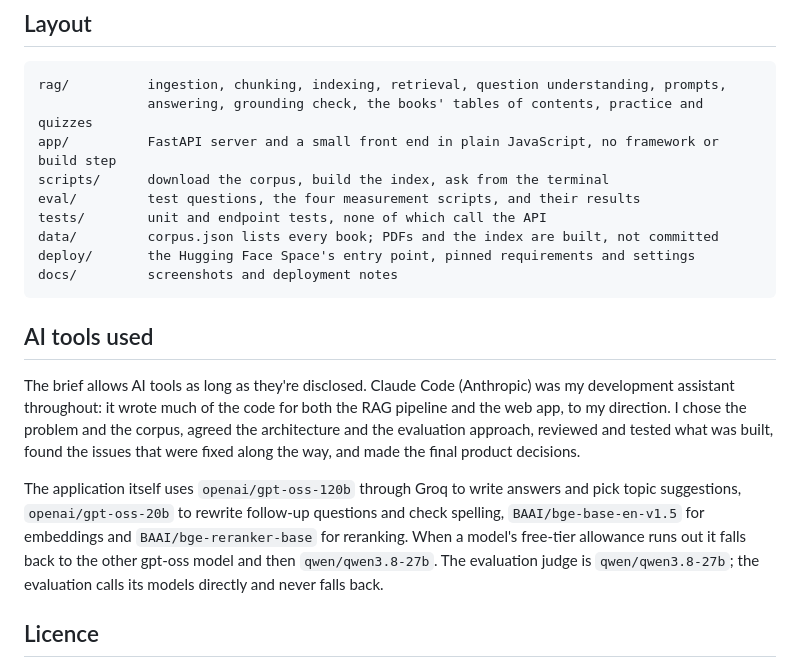
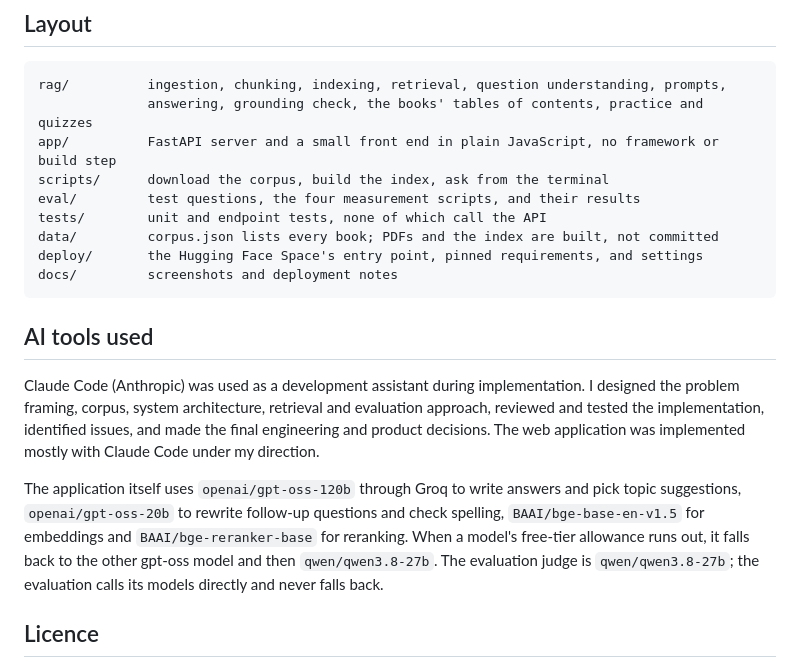
Before and after one commit to kruthikhak/Anchor, a Markdown page: README.md, the part around the change. Drawn GitHub-style.

Commit message:
Revise README
Updated the README to clarify the role of Claude Code in development and improved the description of the deployment directory.

````diff
--- a/README.md
+++ b/README.md
@@ -318,22 +318,18 @@ scripts/      download the corpus, build the index, ask from the terminal
 eval/         test questions, the four measurement scripts, and their results
 tests/        unit and endpoint tests, none of which call the API
 data/         corpus.json lists every book; PDFs and the index are built, not committed
-deploy/       the Hugging Face Space's entry point, pinned requirements and settings
+deploy/       the Hugging Face Space's entry point, pinned requirements, and settings
 docs/         screenshots and deployment notes
 ```
 
 ## AI tools used
 
-The brief allows AI tools as long as they're disclosed. Claude Code (Anthropic) was my development
-assistant throughout: it wrote much of the code for both the RAG pipeline and the web app, to my
-direction. I chose the problem and the corpus, agreed the architecture and the evaluation approach,
-reviewed and tested what was built, found the issues that were fixed along the way, and made the
-final product decisions.
+Claude Code (Anthropic) was used as a development assistant during implementation. I designed the problem framing, corpus, system architecture, retrieval and evaluation approach, reviewed and tested the implementation, identified issues, and made the final engineering and product decisions. The web application was implemented mostly with Claude Code under my direction.
 
 The application itself uses `openai/gpt-oss-120b` through Groq to write answers and pick topic
 suggestions, `openai/gpt-oss-20b` to rewrite follow-up questions and check spelling,
 `BAAI/bge-base-en-v1.5` for embeddings and `BAAI/bge-reranker-base` for reranking. When a model's
-free-tier allowance runs out it falls back to the other gpt-oss model and then `qwen/qwen3.8-27b`.
+free-tier allowance runs out, it falls back to the other gpt-oss model and then `qwen/qwen3.8-27b`.
 The evaluation judge is `qwen/qwen3.8-27b`; the evaluation calls its models directly and never
 falls back.
 
````
